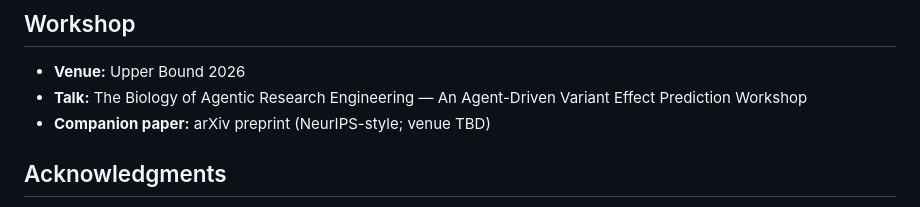
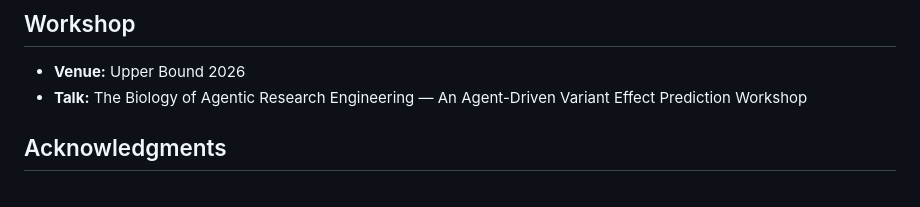
Before and after one commit to latent-reasoning-works/lrw-vep-ub2026, a Markdown page: README.md, the part around the change. GitHub-like rendering.

```diff
--- a/README.md
+++ b/README.md
@@ -149,7 +149,6 @@ This repo follows two complementary conventions:
 
 - **Venue:** Upper Bound 2026
 - **Talk:** The Biology of Agentic Research Engineering — An Agent-Driven Variant Effect Prediction Workshop
-- **Companion paper:** arXiv preprint (NeurIPS-style; venue TBD)
 
 ## Acknowledgments
 
```
Also changed, not shown: ARCHITECTURE.md (+0 -1 lines), CLAUDE.md (+5 -3 lines).
